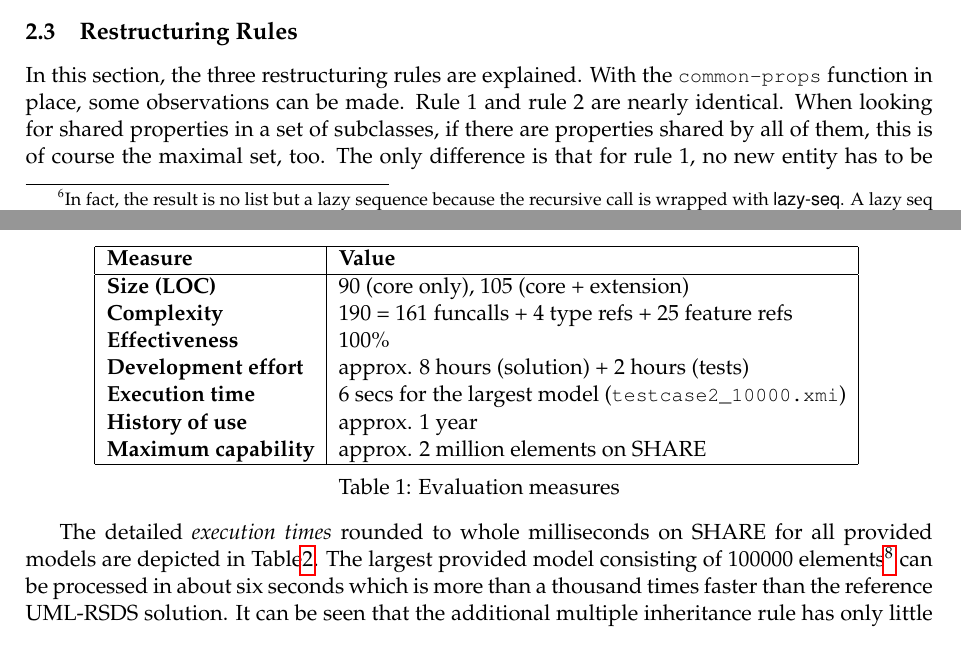
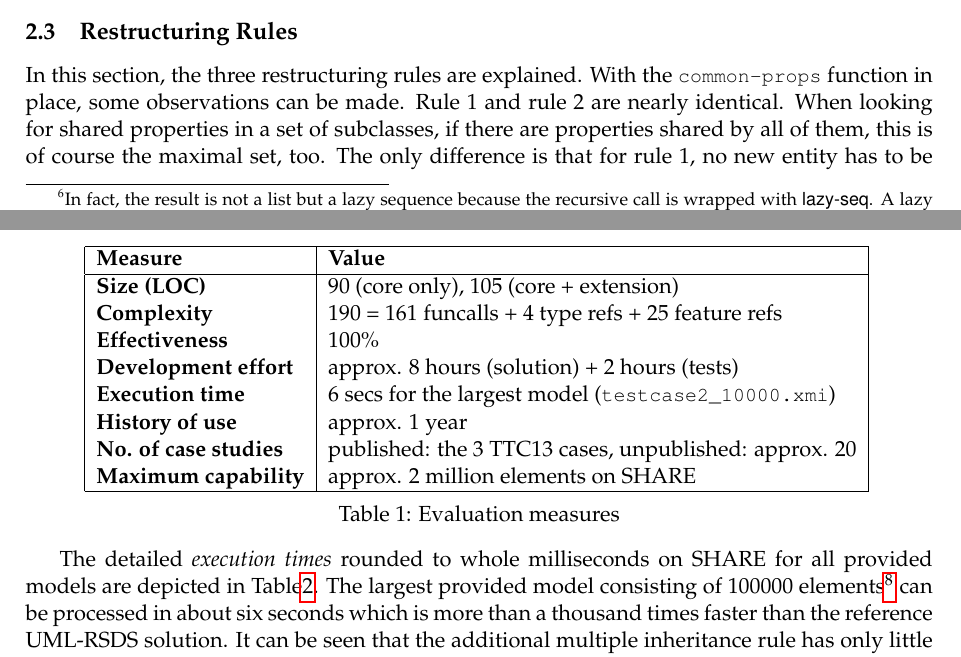
Before and after one commit to tsdh/ttc-2013-cd-restruct, a LaTeX paper (desc/ttc13-funnyqt-cd-restruct.tex): two parts of pages 6 and 10 of 11, joined at a grey line, cut so that both start at the same text. The pictures show the PDF file desc/ttc13-funnyqt-cd-restruct.pdf that the author committed with the source.

Commit message:
adapt to reviewer comments

```diff
--- a/desc/ttc13-funnyqt-cd-restruct.tex
+++ b/desc/ttc13-funnyqt-cd-restruct.tex
@@ -431,9 +433,9 @@ Finally, this set is mangled by the local \verb|collapse| function.  When the
 provided sorted set \verb|aes| contains a first entry (line 44), the set is
 split in two parts \verb|s| and \verb|r|, where \verb|s| contains all the items
 that have the very same entities set as the first item.  The result of the
-function is a list\footnote{In fact, the result is no list but a lazy sequence
-  because the recursive call is wrapped with \textsf{lazy-seq}.  A lazy seq is
-  similar to a list, but the elements in its rest are not computed
+function is a list\footnote{In fact, the result is not a list but a lazy
+  sequence because the recursive call is wrapped with \textsf{lazy-seq}.  A
+  lazy seq is similar to a list, but the elements in its rest are not computed
   (\emph{realized}) before someone tries to access them.  That is, the rest of
   a lazy sequence is actually a closure that knows how to realize the sequence
   one step further.}  where the head is a tuple \verb|[pnts entities]|, where
@@ -752,6 +754,7 @@ tests.
     \textbf{Development effort} & approx. 8 hours (solution) + 2 hours (tests)\\
     \textbf{Execution time}     & 6 secs for the largest model (\verb|testcase2_10000.xmi|)\\
     \textbf{History of use}     & approx. 1 year\\
+    \textbf{No. of case studies}& published: the 3 TTC13 cases, unpublished: approx. 20\\
     \textbf{Maximum capability} & approx. 2 million elements on SHARE\\
     \hline
   \end{tabular}
```
Also changed, not shown: desc/ttc13-funnyqt-cd-restruct.pdf, desc/ttc13-funnyqt-cd-restruct.tex (5 more changed lines).
